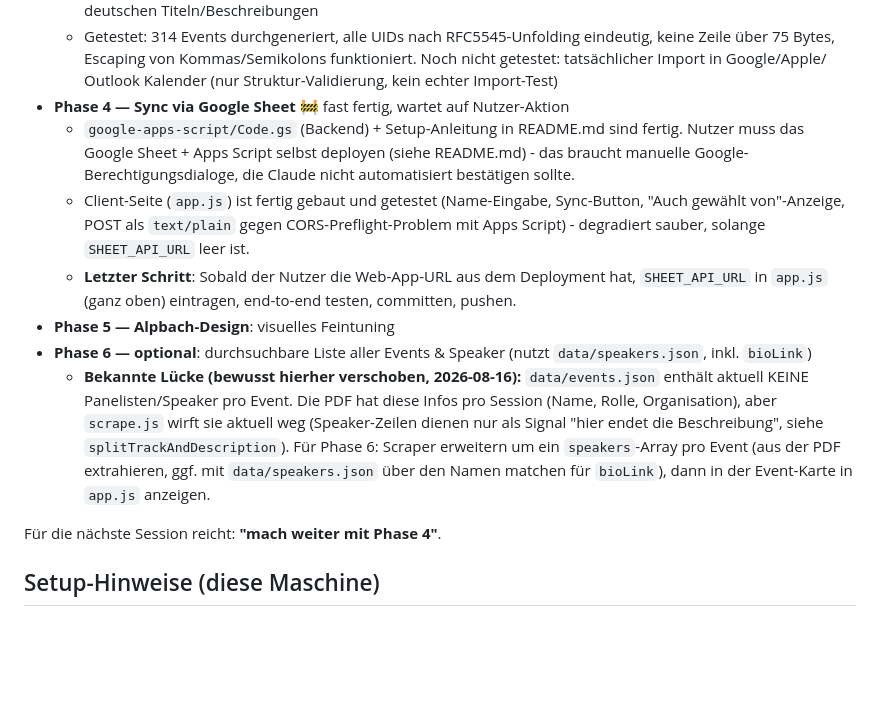
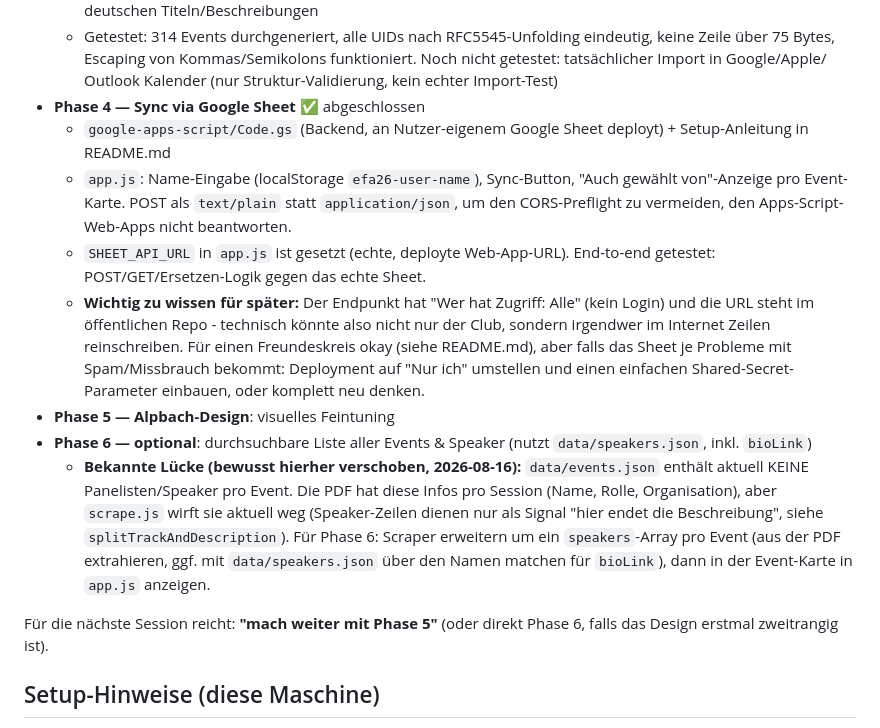
Before and after one commit to lfulda13-png/efa26-planner, a Markdown page: CLAUDE.md, the part around the change. Rendered like a GitHub page; blank space fills up the shorter version.

Commit message:
CLAUDE.md: Phase 4 als abgeschlossen dokumentieren
Co-Authored-By: Claude Sonnet 5 <noreply@anthropic.com>

```diff
--- a/CLAUDE.md
+++ b/CLAUDE.md
@@ -114,18 +114,22 @@ aus der ersten Seite wiederverwendet).
     eindeutig, keine Zeile über 75 Bytes, Escaping von Kommas/Semikolons
     funktioniert. Noch nicht getestet: tatsächlicher Import in Google/Apple/
     Outlook Kalender (nur Struktur-Validierung, kein echter Import-Test)
-- **Phase 4 — Sync via Google Sheet** 🚧 fast fertig, wartet auf Nutzer-Aktion
-  - `google-apps-script/Code.gs` (Backend) + Setup-Anleitung in README.md
-    sind fertig. Nutzer muss das Google Sheet + Apps Script selbst
-    deployen (siehe README.md) - das braucht manuelle Google-
-    Berechtigungsdialoge, die Claude nicht automatisiert bestätigen sollte.
-  - Client-Seite (`app.js`) ist fertig gebaut und getestet (Name-Eingabe,
-    Sync-Button, "Auch gewählt von"-Anzeige, POST als `text/plain` gegen
-    CORS-Preflight-Problem mit Apps Script) - degradiert sauber, solange
-    `SHEET_API_URL` leer ist.
-  - **Letzter Schritt**: Sobald der Nutzer die Web-App-URL aus dem
-    Deployment hat, `SHEET_API_URL` in `app.js` (ganz oben) eintragen,
-    end-to-end testen, committen, pushen.
+- **Phase 4 — Sync via Google Sheet** ✅ abgeschlossen
+  - `google-apps-script/Code.gs` (Backend, an Nutzer-eigenem Google Sheet
+    deployt) + Setup-Anleitung in README.md
+  - `app.js`: Name-Eingabe (localStorage `efa26-user-name`), Sync-Button,
+    "Auch gewählt von"-Anzeige pro Event-Karte. POST als `text/plain` statt
+    `application/json`, um den CORS-Preflight zu vermeiden, den Apps-Script-
+    Web-Apps nicht beantworten.
+  - `SHEET_API_URL` in `app.js` ist gesetzt (echte, deployte Web-App-URL).
+    End-to-end getestet: POST/GET/Ersetzen-Logik gegen das echte Sheet.
+  - **Wichtig zu wissen für später:** Der Endpunkt hat "Wer hat Zugriff:
+    Alle" (kein Login) und die URL steht im öffentlichen Repo - technisch
+    könnte also nicht nur der Club, sondern irgendwer im Internet Zeilen
+    reinschreiben. Für einen Freundeskreis okay (siehe README.md), aber
+    falls das Sheet je Probleme mit Spam/Missbrauch bekommt: Deployment auf
+    "Nur ich" umstellen und einen einfachen Shared-Secret-Parameter
+    einbauen, oder komplett neu denken.
 - **Phase 5 — Alpbach-Design**: visuelles Feintuning
 - **Phase 6 — optional**: durchsuchbare Liste aller Events & Speaker
   (nutzt `data/speakers.json`, inkl. `bioLink`)
@@ -138,7 +142,8 @@ aus der ersten Seite wiederverwendet).
     PDF extrahieren, ggf. mit `data/speakers.json` über den Namen matchen
     für `bioLink`), dann in der Event-Karte in `app.js` anzeigen.
 
-Für die nächste Session reicht: **"mach weiter mit Phase 4"**.
+Für die nächste Session reicht: **"mach weiter mit Phase 5"** (oder direkt
+Phase 6, falls das Design erstmal zweitrangig ist).
 
 ## Setup-Hinweise (diese Maschine)
 
```
